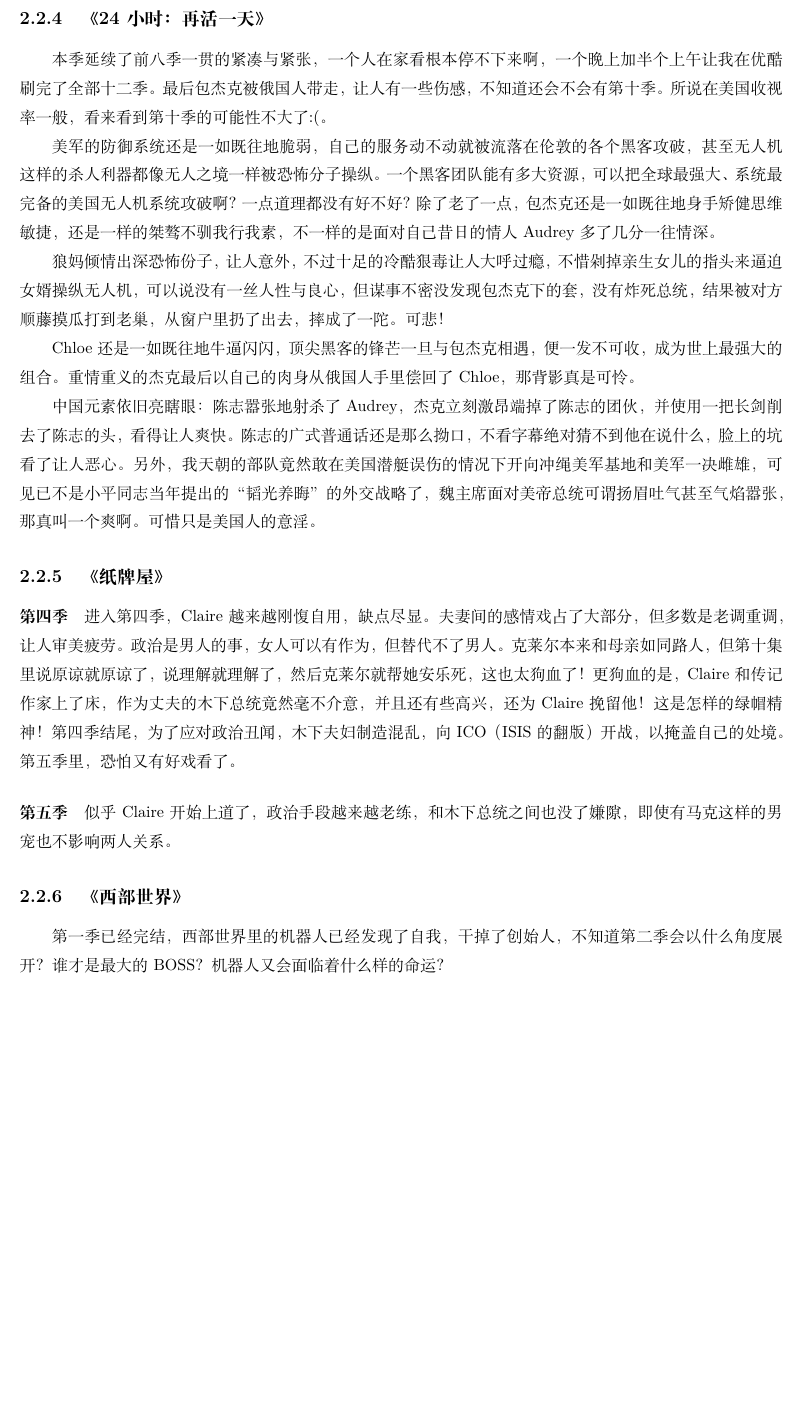
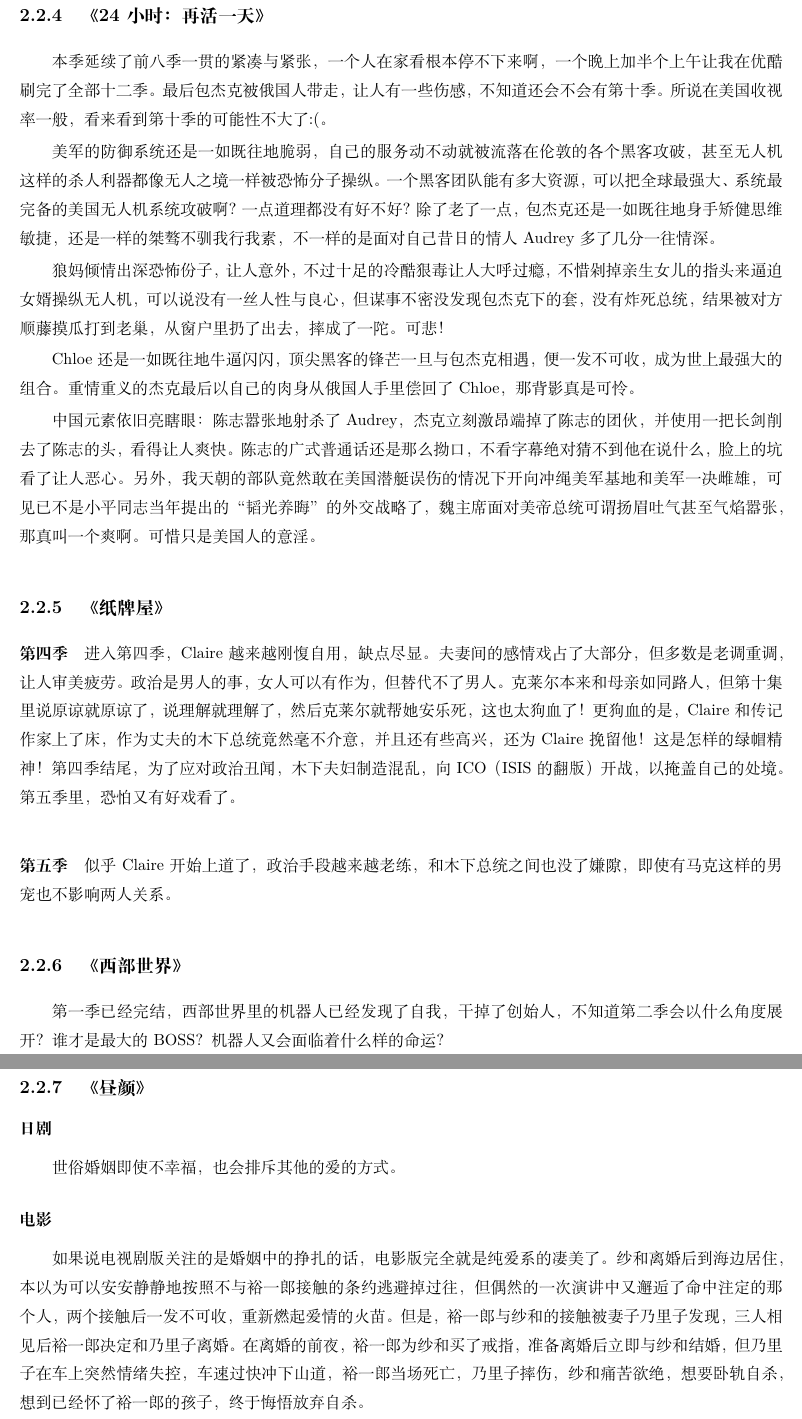
Before and after one commit to steven-ban/book_movie, a LaTeX thesis (main.tex, which reads zy.tex): part of page 96 of 96 before the commit and two parts of pages 96 and 97 of 97 after it, the two joined at a grey line, cut so that both start at the same text, the shorter picture padded with empty space. Compiled offline with XeLaTeX.

Commit message:
添加内容
加入《昼颜》

```diff
--- a/main.tex
+++ b/main.tex
@@ -144,5 +144,6 @@
 \input{24-zhtt.tex}
 \input{zpw.tex}
 \input{xbsj.tex}
+\input{zy.tex}
 
 \end{document}
--- /dev/null
+++ b/zy.tex
@@ -0,0 +1,7 @@
+\subsection{《昼颜》}
+
+\subsubsection{日剧}
+世俗婚姻即使不幸福，也会排斥其他的爱的方式。
+
+\subsubsection{电影}
+如果说电视剧版关注的是婚姻中的挣扎的话，电影版完全就是纯爱系的凄美了。纱和离婚后到海边居住，本以为可以安安静静地按照不与裕一郎接触的条约逃避掉过往，但偶然的一次演讲中又邂逅了命中注定的那个人，两个接触后一发不可收，重新燃起爱情的火苗。但是，裕一郎与纱和的接触被妻子乃里子发现，三人相见后裕一郎决定和乃里子离婚。在离婚的前夜，裕一郎为纱和买了戒指，准备离婚后立即与纱和结婚，但乃里子在车上突然情绪失控，车速过快冲下山道，裕一郎当场死亡，乃里子摔伤，纱和痛苦欲绝，想要卧轨自杀，想到已经怀了裕一郎的孩子，终于悔悟放弃自杀。
```
